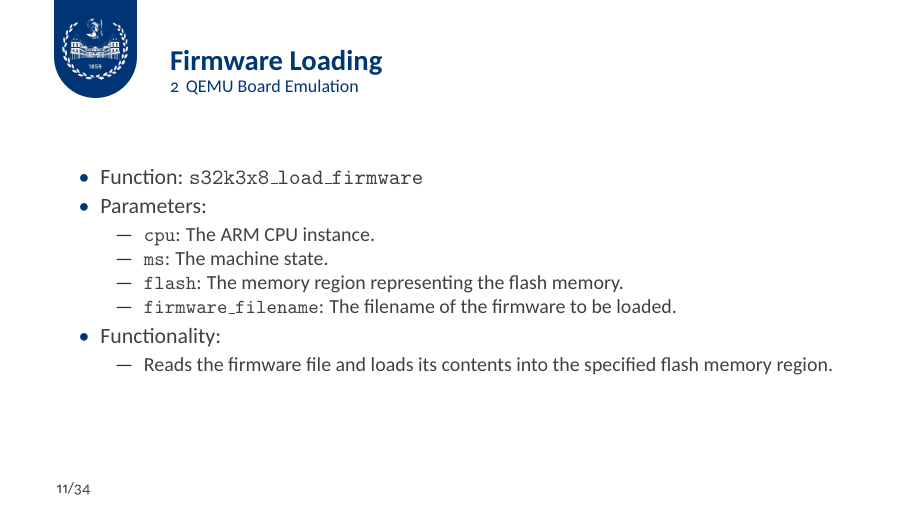
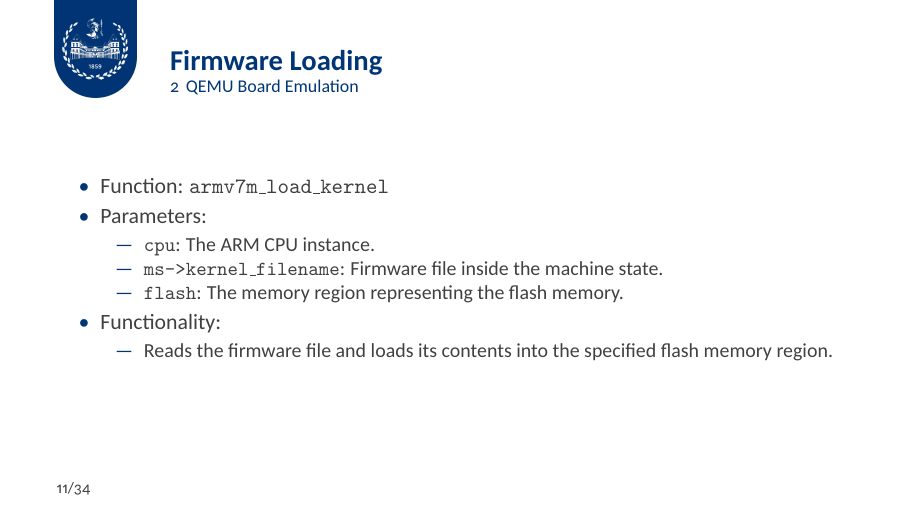
Before and after one commit to neo-CAOS/latex-beamer, LaTeX slides (main.tex, which reads sections/02-qemu-emulation.tex): page 11 of 34. The pictures show the PDF file NXP-S32K3X8EVB-beamer.pdf that the author committed with the source.

Commit message:
Section qemu updated

```diff
--- a/sections/02-qemu-emulation.tex
+++ b/sections/02-qemu-emulation.tex
@@ -106,13 +106,12 @@
 
 \begin{frame}{Firmware Loading}
     \begin{itemize}
-        \item Function: \texttt{s32k3x8\_load\_firmware}
+        \item Function: \texttt{armv7m\_load\_kernel}
         \item Parameters:
         \begin{itemize}
             \item \texttt{cpu}: The ARM CPU instance.
-            \item \texttt{ms}: The machine state.
+            \item \texttt{ms->kernel\_filename}: Firmware file inside the machine state.
             \item \texttt{flash}: The memory region representing the flash memory.
-            \item \texttt{firmware\_filename}: The filename of the firmware to be loaded.
         \end{itemize}
         \item Functionality:
         \begin{itemize}
```
Also changed, not shown: NXP-S32K3X8EVB-beamer.pdf.
